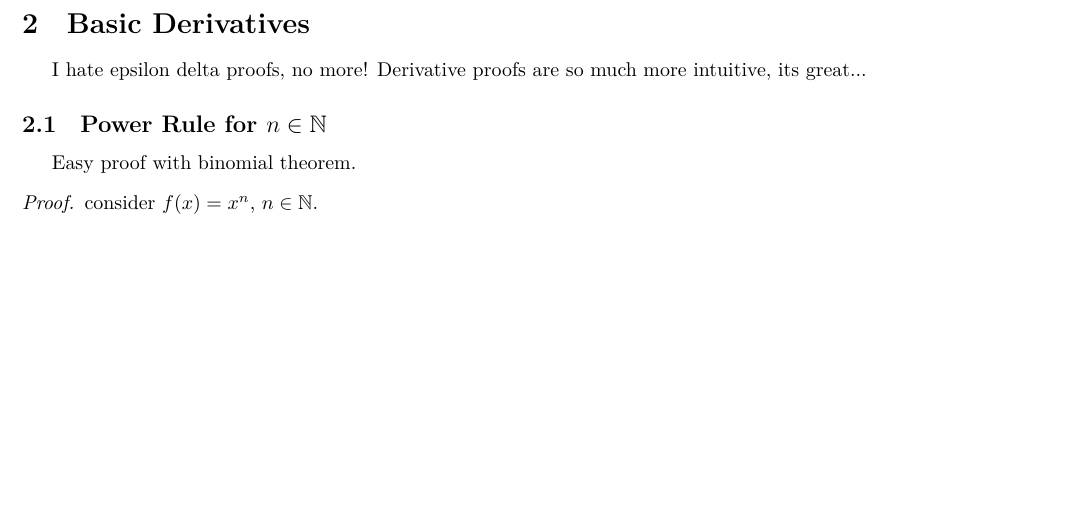
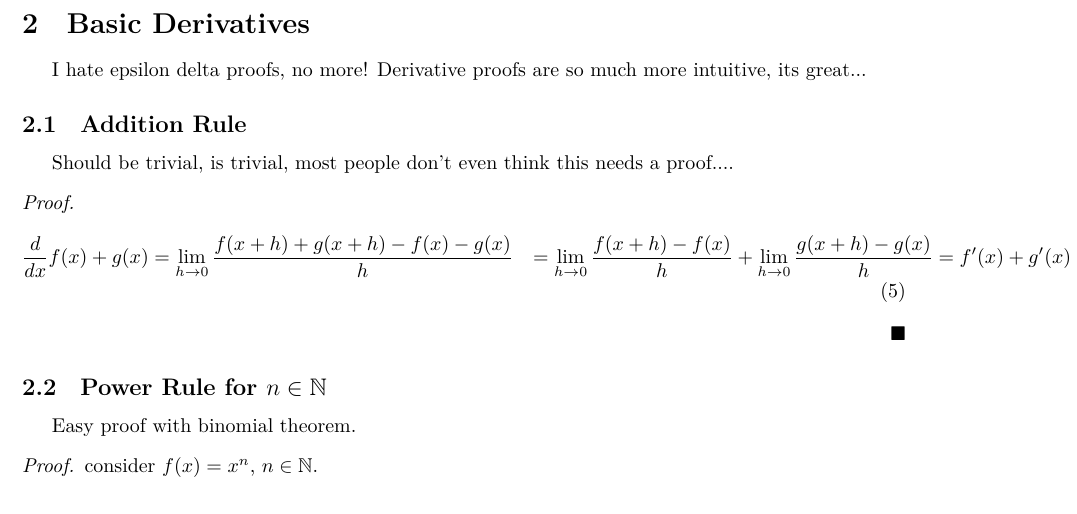
Before and after one commit to catsarecool5530/CalcProofs, a LaTeX paper (main.tex, which reads units/BasicDerivatives.tex): part of page 6 of 6 before the commit and part of page 6 of 7 after it, cut so that both start at the same text, the shorter picture padded with empty space. Compiled offline with XeLaTeX.

Commit message:
Add Addition Rule section to Basic Derivatives
Added a section on the Addition Rule for derivatives with a proof.

```diff
--- a/units/BasicDerivatives.tex
+++ b/units/BasicDerivatives.tex
@@ -1,8 +1,22 @@
 \clearpage
 \section{Basic Derivatives}
 
+
+
 I hate epsilon delta proofs, no more! Derivative proofs are so much more intuitive, its great...
 
+\subsection{Addition Rule}
+
+Should be trivial, is trivial, most people don't even think this needs a proof....
+
+\begin{proof}
+\begin{align}
+\frac{d}{dx} f(x) + g(x)
+&= \lim_{h \to 0} \frac{f(x + h) + g(x + h) - f(x) - g(x)}{h}
+&= \lim_{h \to 0} \frac{f(x + h) - f(x)}{h} + \lim_{h \to 0} \frac{g(x + h) - g(x)}{h}
+&= f'(x) + g'(x)
+\end{align}
+\end{proof}
 \subsection{Power Rule for $n \in \mathbb{N}$}
 Easy proof with binomial theorem.
 \begin{proof}
```
